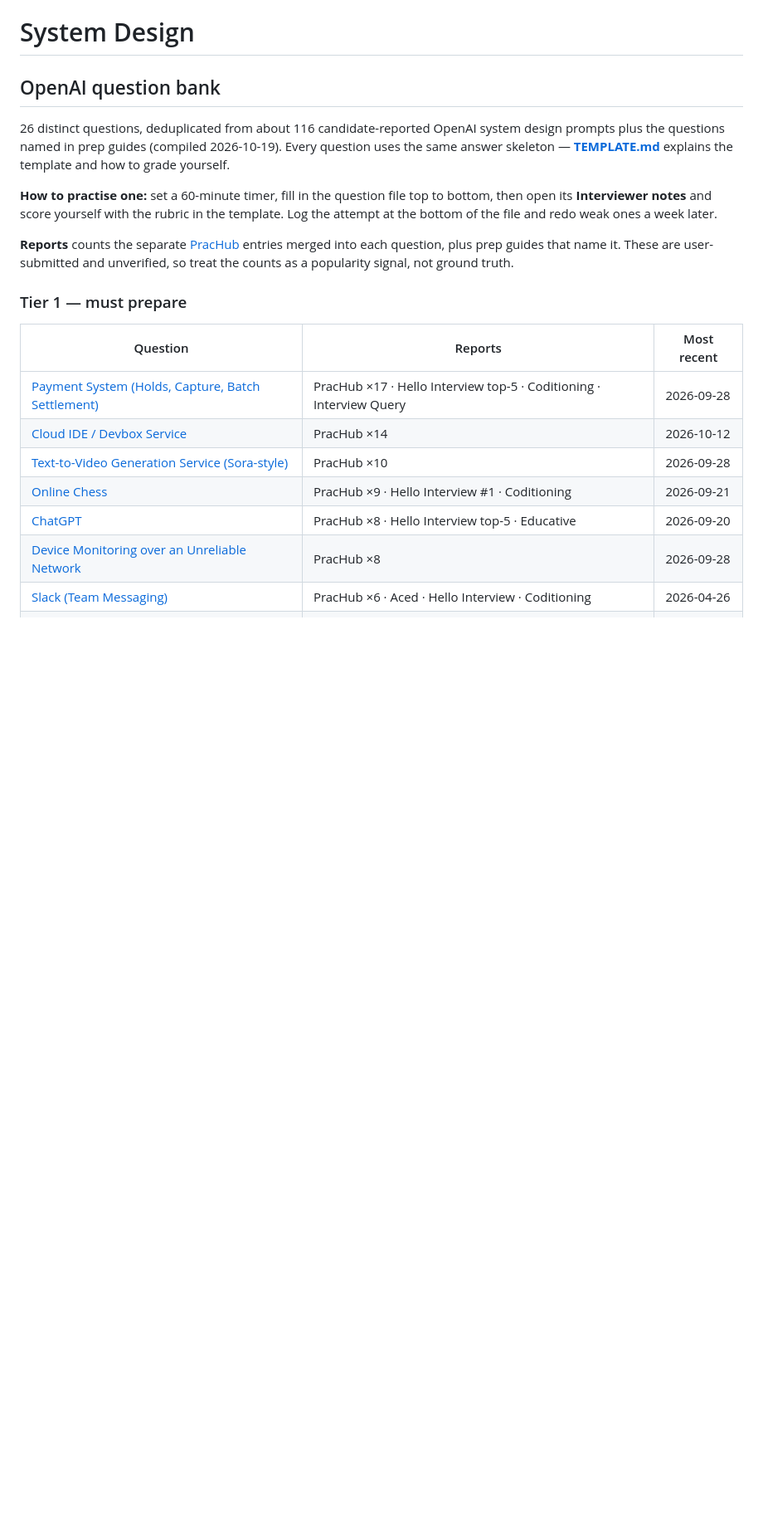
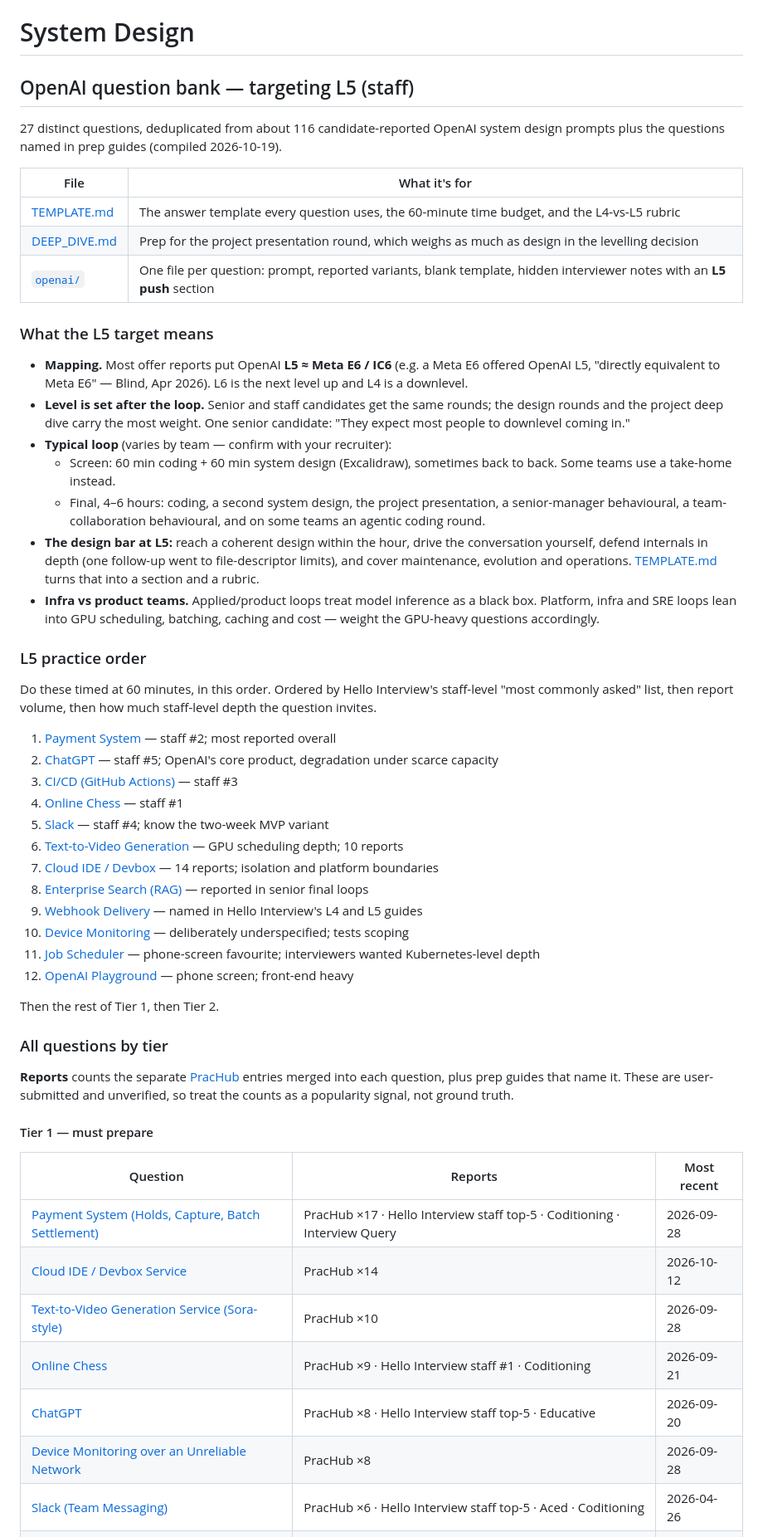
Before and after one commit to surfer1225/learn-python, a Markdown page: system_design/README.md, the part around one of its changes. Shown at 83% size. Rendered like a GitHub page; blank space fills up the shorter version.

Commit message:
auto-sync: 2026-10-19 22:03:53

```diff
--- a/system_design/README.md
+++ b/system_design/README.md
@@ -1,30 +1,75 @@
 # System Design
 
-## OpenAI question bank
+## OpenAI question bank — targeting L5 (staff)
 
-26 distinct questions, deduplicated from about 116 candidate-reported OpenAI
+27 distinct questions, deduplicated from about 116 candidate-reported OpenAI
 system design prompts plus the questions named in prep guides (compiled
-2026-10-19). Every question uses the same answer skeleton —
-**[TEMPLATE.md](TEMPLATE.md)** explains the template and how to grade yourself.
+2026-10-19).
 
-**How to practise one:** set a 60-minute timer, fill in the question file
-top to bottom, then open its **Interviewer notes** and score yourself with the
-rubric in the template. Log the attempt at the bottom of the file and redo
-weak ones a week later.
+| File | What it's for |
+| --- | --- |
+| [TEMPLATE.md](TEMPLATE.md) | The answer template every question uses, the 60-minute time budget, and the L4-vs-L5 rubric |
+| [DEEP_DIVE.md](DEEP_DIVE.md) | Prep for the project presentation round, which weighs as much as design in the levelling decision |
+| [`openai/`](openai/) | One file per question: prompt, reported variants, blank template, hidden interviewer notes with an **L5 push** section |
+
+### What the L5 target means
+
+- **Mapping.** Most offer reports put OpenAI **L5 ≈ Meta E6 / IC6** (e.g. a
+  Meta E6 offered OpenAI L5, "directly equivalent to Meta E6" — Blind,
+  Apr 2026). L6 is the next level up and L4 is a downlevel.
+- **Level is set after the loop.** Senior and staff candidates get the same
+  rounds; the design rounds and the project deep dive carry the most weight.
+  One senior candidate: "They expect most people to downlevel coming in."
+- **Typical loop** (varies by team — confirm with your recruiter):
+  - Screen: 60 min coding + 60 min system design (Excalidraw), sometimes
+    back to back. Some teams use a take-home instead.
+  - Final, 4–6 hours: coding, a second system design, the project
+    presentation, a senior-manager behavioural, a team-collaboration
+    behavioural, and on some teams an agentic coding round.
+- **The design bar at L5:** reach a coherent design within the hour, drive
+  the conversation yourself, defend internals in depth (one follow-up went to
+  file-descriptor limits), and cover maintenance, evolution and operations.
+  [TEMPLATE.md](TEMPLATE.md) turns that into a section and a rubric.
+- **Infra vs product teams.** Applied/product loops treat model inference as
+  a black box. Platform, infra and SRE loops lean into GPU scheduling,
+  batching, caching and cost — weight the GPU-heavy questions accordingly.
+
+### L5 practice order
+
+Do these timed at 60 minutes, in this order. Ordered by Hello Interview's
+staff-level "most commonly asked" list, then report volume, then how much
+staff-level depth the question invites.
+
+1. [Payment System](openai/payment_system.md) — staff #2; most reported overall
+2. [ChatGPT](openai/chatgpt.md) — staff #5; OpenAI's core product, degradation under scarce capacity
+3. [CI/CD (GitHub Actions)](openai/ci_cd_github_actions.md) — staff #3
+4. [Online Chess](openai/online_chess.md) — staff #1
+5. [Slack](openai/slack.md) — staff #4; know the two-week MVP variant
+6. [Text-to-Video Generation](openai/text_to_video_generation.md) — GPU scheduling depth; 10 reports
+7. [Cloud IDE / Devbox](openai/cloud_ide_devbox.md) — 14 reports; isolation and platform boundaries
+8. [Enterprise Search (RAG)](openai/enterprise_search_rag.md) — reported in senior final loops
+9. [Webhook Delivery](openai/webhook_delivery_platform.md) — named in Hello Interview's L4 and L5 guides
+10. [Device Monitoring](openai/device_monitoring_unreliable_network.md) — deliberately underspecified; tests scoping
+11. [Job Scheduler](openai/job_scheduler.md) — phone-screen favourite; interviewers wanted Kubernetes-level depth
+12. [OpenAI Playground](openai/openai_playground.md) — phone screen; front-end heavy
+
+Then the rest of Tier 1, then Tier 2.
+
+### All questions by tier
 
 **Reports** counts the separate [PracHub][ph] entries merged into each
 question, plus prep guides that name it. These are user-submitted and
 unverified, so treat the counts as a popularity signal, not ground truth.
 
-### Tier 1 — must prepare
+#### Tier 1 — must prepare
 
 | Question | Reports | Most recent |
 | --- | --- | --- |
-| [Payment System (Holds, Capture, Batch Settlement)](openai/payment_system.md) | PracHub ×17 · Hello Interview top-5 · Coditioning · Interview Query | 2026-09-28 |
+| [Payment System (Holds, Capture, Batch Settlement)](openai/payment_system.md) | PracHub ×17 · Hello Interview staff top-5 · Coditioning · Interview Query | 2026-09-28 |
 | [Cloud IDE / Devbox Service](openai/cloud_ide_devbox.md) | PracHub ×14 | 2026-10-12 |
 | [Text-to-Video Generation Service (Sora-style)](openai/text_to_video_generation.md) | PracHub ×10 | 2026-09-28 |
-| [Online Chess](openai/online_chess.md) | PracHub ×9 · Hello Interview #1 · Coditioning | 2026-09-21 |
-| [ChatGPT](openai/chatgpt.md) | PracHub ×8 · Hello Interview top-5 · Educative | 2026-09-20 |
+| [Online Chess](openai/online_chess.md) | PracHub ×9 · Hello Interview staff #1 · Coditioning | 2026-09-21 |
+| [ChatGPT](openai/chatgpt.md) | PracHub ×8 · Hello Interview staff top-5 · Educative | 2026-09-20 |
 | [Device Monitoring over an Unreliable Network](openai/device_monitoring_unreliable_network.md) | PracHub ×8 | 2026-09-28 |
-| [Slack (Team Messaging)](openai/slack.md) | PracHub ×6 · Aced · Hello Interview · Coditioning | 2026-04-26 |
+| [Slack (Team Messaging)](openai/slack.md) | PracHub ×6 · Hello Interview staff top-5 · Aced · Coditioning | 2026-04-26 |
 | [Distributed Crossword Solver](openai/distributed_crossword_solver.md) | PracHub ×6 | 2026-05-12 |
```
Also changed, not shown: other parts of system_design/README.md (+20 -11 lines).
